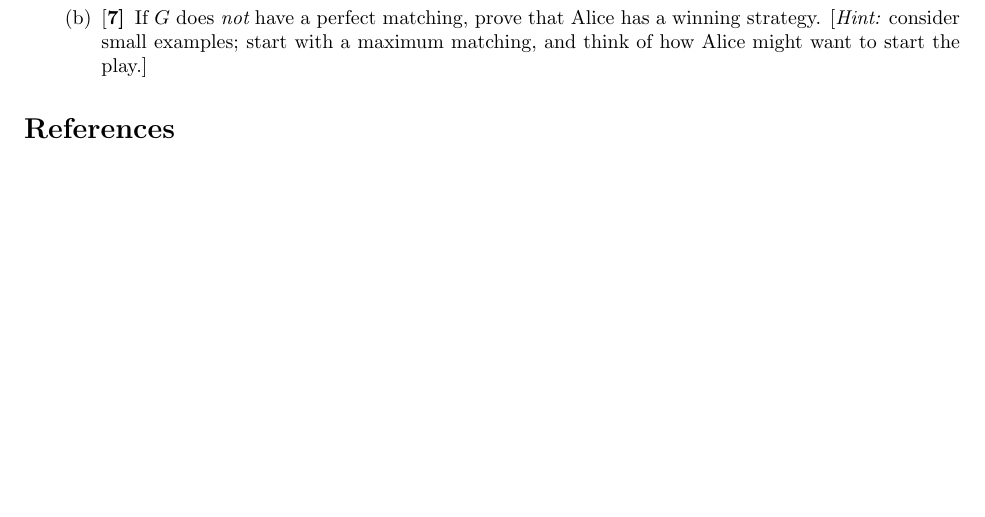
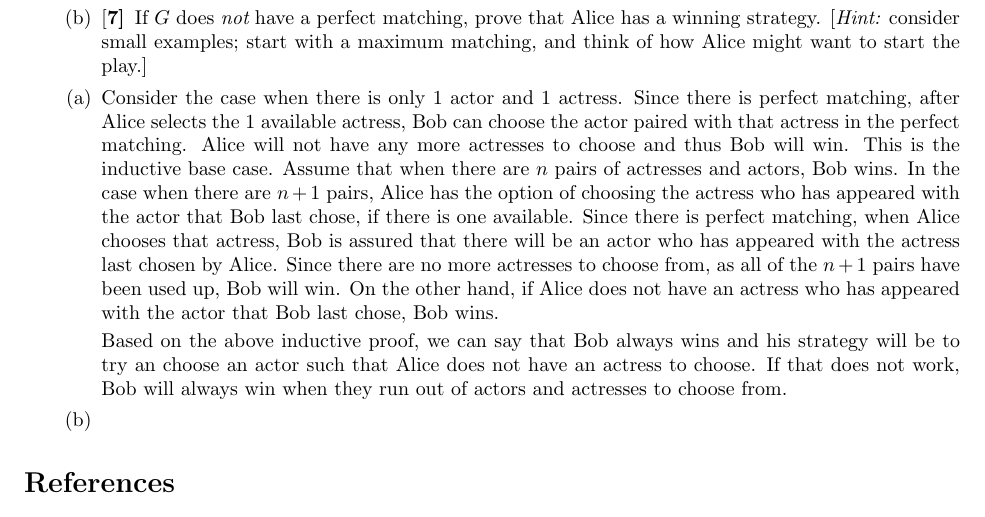
Before and after one commit to gopalmenon/Advanced-Algorithms-HW3, a LaTeX problem sheet (hw2.tex): part of page 7 of 7, cut so that both start at the same text, the shorter picture padded with empty space. Compiled offline with pdfLaTeX.

Commit message:
Finished 6a

```diff
--- a/hw2.tex
+++ b/hw2.tex
@@ -464,6 +464,16 @@ Suppose we are given as input a set of all ``allowed'' movies and their casts, a
 \part[7] If $G$ does {\em not} have a perfect matching, prove that Alice has a winning strategy.  [{\em Hint:} consider small examples; start with a maximum matching, and think of how Alice might want to start the play.]
 \end{parts}
 
+\begin{parts}
+
+\part Consider the case when there is only $1$ actor and $1$ actress. Since there is perfect matching, after Alice selects the $1$ available actress, Bob can choose the actor paired with that actress in the perfect matching. Alice will not have any more actresses to choose and thus Bob will win. This is the inductive base case. Assume that when there are $n$ pairs of actresses and actors, Bob wins. In the case when there are $n+1$ pairs, Alice has the option of choosing the actress who has appeared with the actor that Bob last chose, if there is one available. Since there is perfect matching, when Alice chooses that actress, Bob is assured that there will be an actor who has appeared with the actress last chosen by Alice. Since there are no more actresses to choose from, as all of the $n+1$ pairs have been used up, Bob will win. On the other hand, if Alice does not have an actress who has appeared with the actor that Bob last chose, Bob wins.
+
+Based on the above inductive proof, we can say that Bob always wins and his strategy will be to try an choose an actor such that Alice does not have an actress to choose. If that does not work, Bob will always win when they run out of actors and actresses to choose from.
+
+\part
+
+\end{parts}
+
 \end{questions}
 
 \begin{thebibliography}{9}
```
Also changed, not shown: hw2.pdf.
